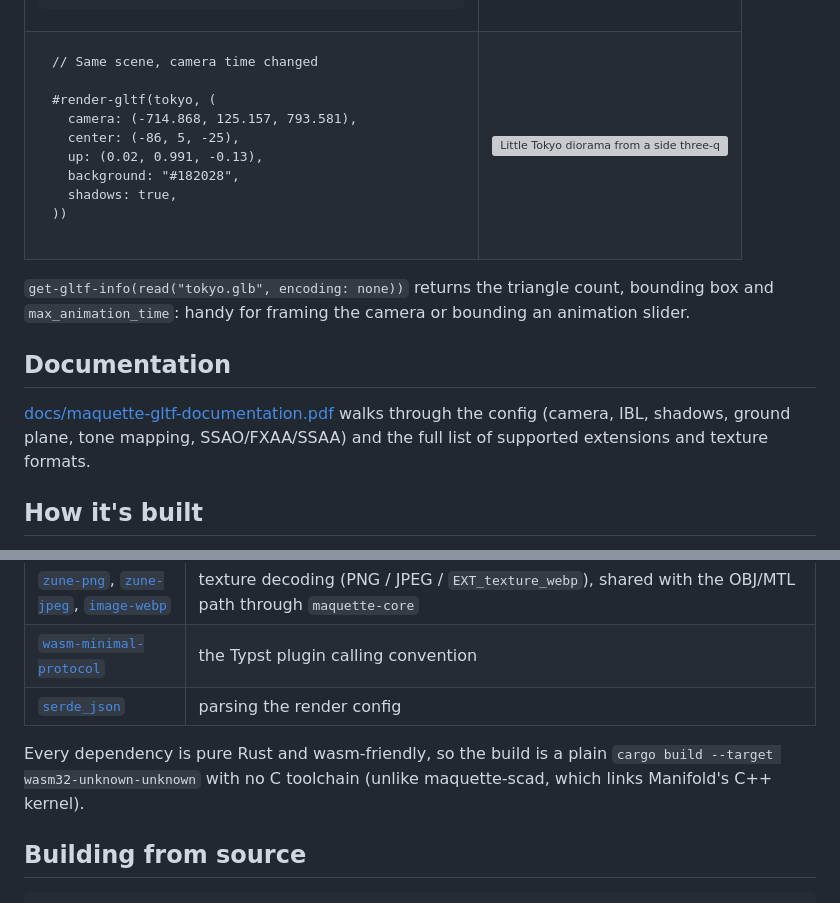
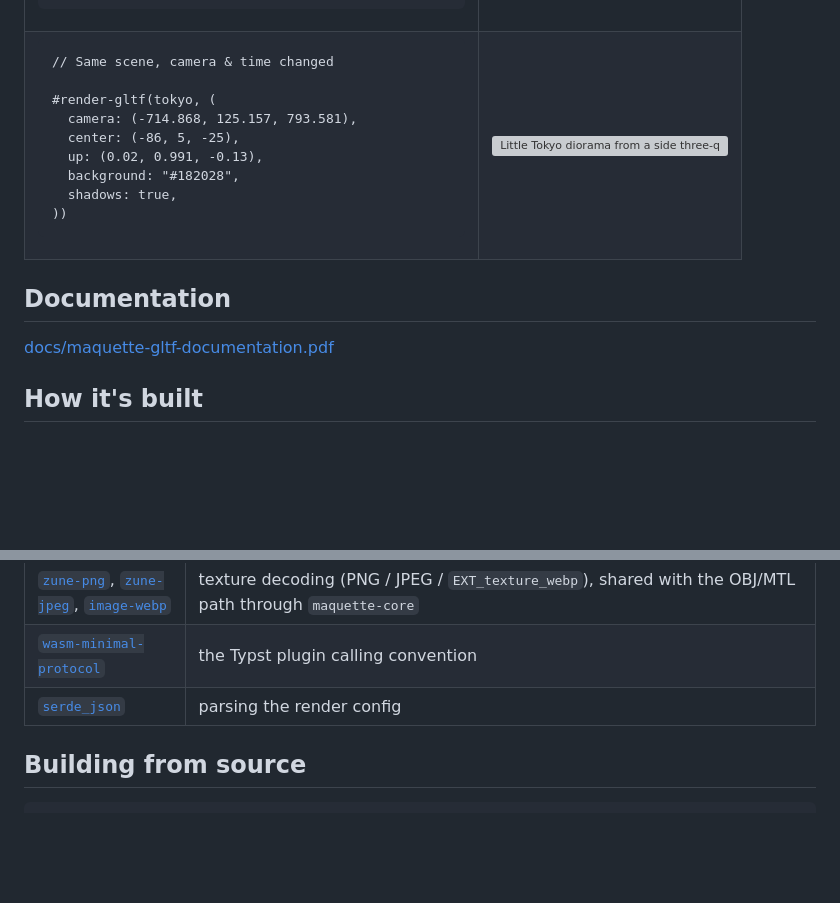
Before and after one commit to bernsteining/maquette, a Markdown page: crates/maquette-gltf/README.md, 2 parts joined by grey strips. Drawn GitHub-style; blank space fills up the shorter version; grey boxes are pictures that could not be loaded.

Commit message:
docs(readme): trim the gltf and scad READMEs
Condense the usage intro to a bullet list, drop a few redundant lines,
and tidy the documentation/build sections.

````diff
--- a/crates/maquette-gltf/README.md
+++ b/crates/maquette-gltf/README.md
@@ -42,7 +42,7 @@ The same [Little Tokyo](https://sketchfab.com/3d-models/little-tokyo-diorama-607
 <td>
 
 ```typst
-// Same scene, camera time changed
+// Same scene, camera & time changed
 
 #render-gltf(tokyo, (
   camera: (-714.868, 125.157, 793.581),
@@ -58,11 +58,9 @@ The same [Little Tokyo](https://sketchfab.com/3d-models/little-tokyo-diorama-607
 </tr>
 </table>
 
-`get-gltf-info(read("tokyo.glb", encoding: none))` returns the triangle count, bounding box and `max_animation_time`: handy for framing the camera or bounding an animation slider.
-
 ## Documentation
 
-[docs/maquette-gltf-documentation.pdf](https://github.com/bernsteining/maquette/blob/master/docs/maquette-gltf-documentation.pdf) walks through the config (camera, IBL, shadows, ground plane, tone mapping, SSAO/FXAA/SSAA) and the full list of supported extensions and texture formats.
+[docs/maquette-gltf-documentation.pdf](https://github.com/bernsteining/maquette/blob/master/docs/maquette-gltf-documentation.pdf)
 
 ## How it's built
 
@@ -80,8 +78,6 @@ What it does piggyback on is parsing and decoding:
 | [`wasm-minimal-protocol`](https://github.com/astrale-sharp/wasm-minimal-protocol) | the Typst plugin calling convention |
 | [`serde_json`](https://crates.io/crates/serde_json) | parsing the render config |
 
-Every dependency is pure Rust and wasm-friendly, so the build is a plain `cargo build --target wasm32-unknown-unknown` with no C toolchain (unlike maquette-scad, which links Manifold's C++ kernel).
-
 ## Building from source
 
 ```sh
````
Also changed, not shown: crates/maquette-scad/README.md (+7 -5 lines).
